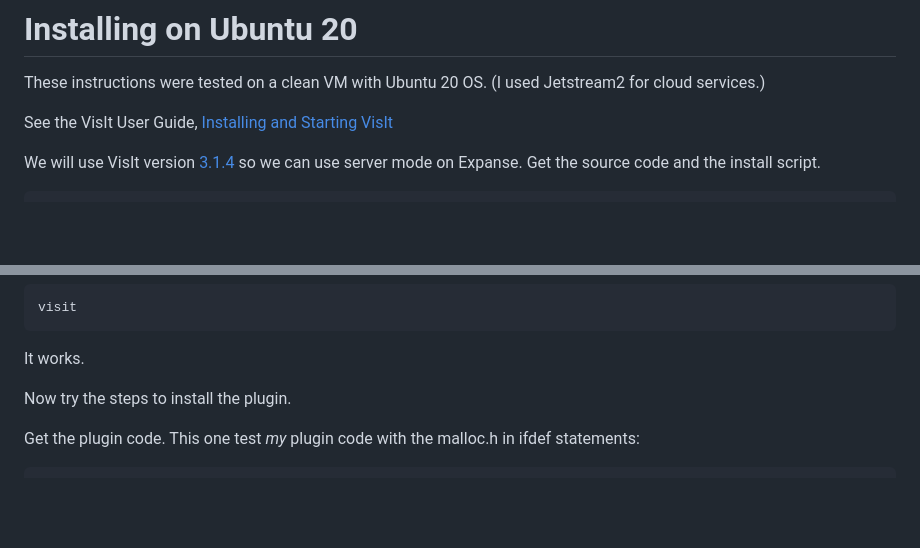
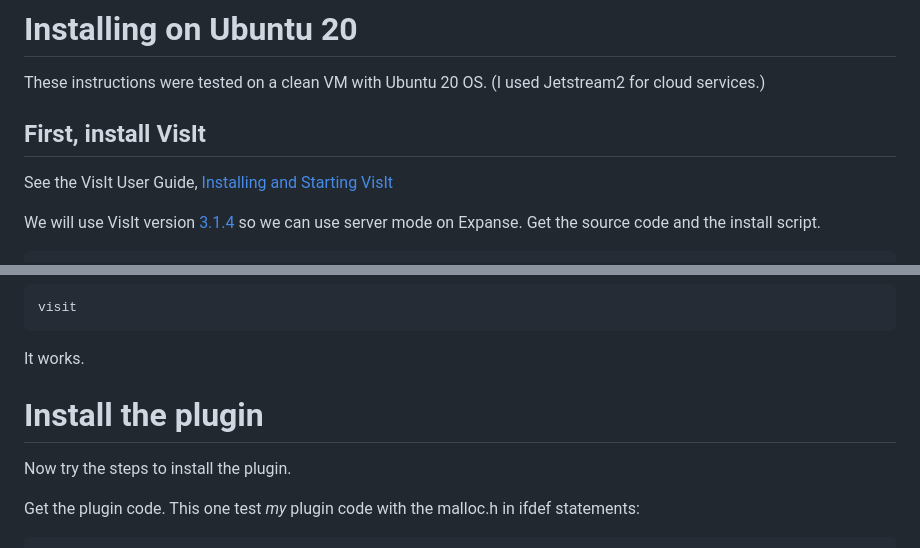
Before and after one commit to schism-dev/schism_visit_plugin, a Markdown page: install-ubuntu20-visit3.1.4.md, 2 parts joined by grey strips. Rendered like a GitHub page; blank space fills up the shorter version.

````diff
--- a/install-ubuntu20-visit3.1.4.md
+++ b/install-ubuntu20-visit3.1.4.md
@@ -1,6 +1,8 @@
 # Installing on Ubuntu 20
 
 These instructions were tested on a clean VM with Ubuntu 20 OS. (I used Jetstream2 for cloud services.)
+
+## First, install VisIt
 
 See the VisIt User Guide, [Installing and Starting VisIt](https://visit-sphinx-github-user-manual.readthedocs.io/en/develop/getting_started/Installing_VisIt.html)
 
@@ -28,6 +30,8 @@ Try VisIt:
 visit
 ```
 It works.
+
+# Install the plugin
 
 Now try the steps to install the plugin.
 
````
